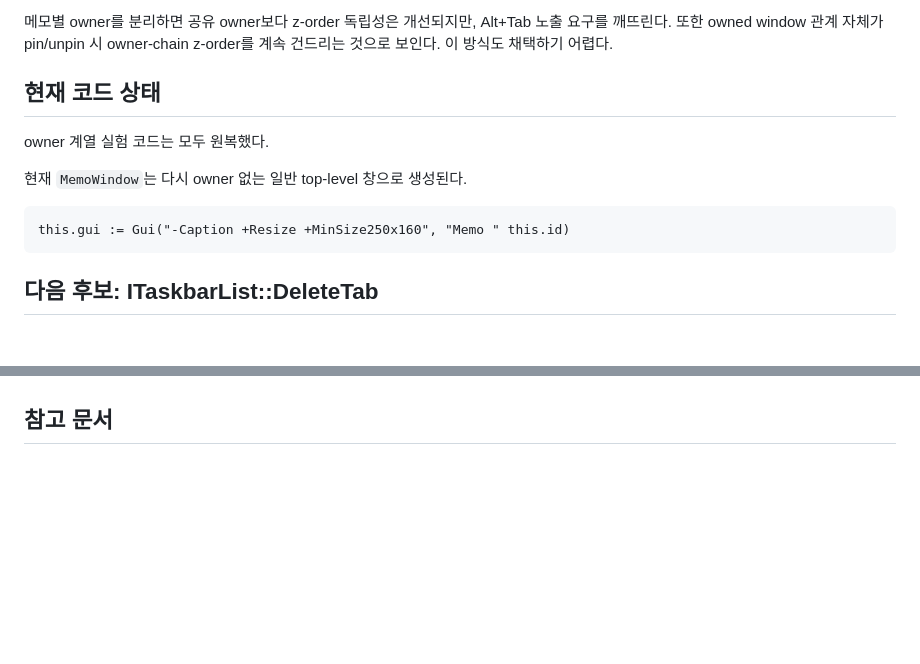
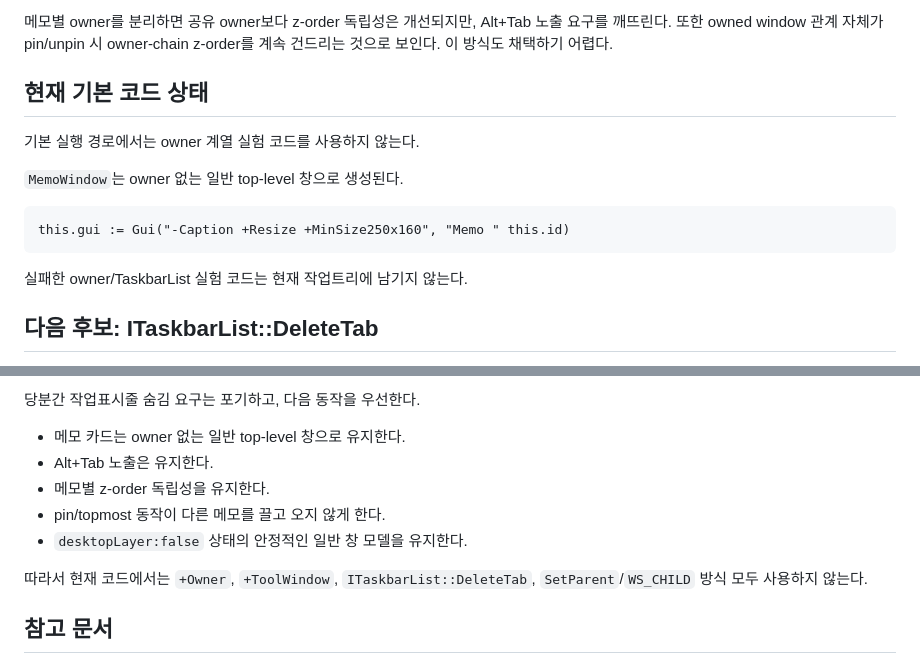
Before and after one commit to somyun/memo, a Markdown page: memo-desktop/taskbar-alt-tab-experiment.md, 2 parts joined by grey strips. Rendered like a GitHub page; blank space fills up the shorter version.

Commit message:
Document failed owner and DeleteTab experiments

````diff
--- a/memo-desktop/taskbar-alt-tab-experiment.md
+++ b/memo-desktop/taskbar-alt-tab-experiment.md
@@ -62,15 +62,17 @@ this.gui := Gui("-Caption +Resize +MinSize250x160 +Owner" this.ownerGui.Hwnd, "M
 
 메모별 owner를 분리하면 공유 owner보다 z-order 독립성은 개선되지만, Alt+Tab 노출 요구를 깨뜨린다. 또한 owned window 관계 자체가 pin/unpin 시 owner-chain z-order를 계속 건드리는 것으로 보인다. 이 방식도 채택하기 어렵다.
 
-## 현재 코드 상태
+## 현재 기본 코드 상태
 
-owner 계열 실험 코드는 모두 원복했다.
+기본 실행 경로에서는 owner 계열 실험 코드를 사용하지 않는다.
 
-현재 `MemoWindow`는 다시 owner 없는 일반 top-level 창으로 생성된다.
+`MemoWindow`는 owner 없는 일반 top-level 창으로 생성된다.
 
 ```ahk
 this.gui := Gui("-Caption +Resize +MinSize250x160", "Memo " this.id)
 ```
+
+실패한 owner/TaskbarList 실험 코드는 현재 작업트리에 남기지 않는다.
 
 ## 다음 후보: ITaskbarList::DeleteTab
 
@@ -160,3 +242,13 @@ ComCall(5, taskbar, "ptr", hwnd)     ; DeleteTab(hwnd)
+당분간 작업표시줄 숨김 요구는 포기하고, 다음 동작을 우선한다.
+
+- 메모 카드는 owner 없는 일반 top-level 창으로 유지한다.
+- Alt+Tab 노출은 유지한다.
+- 메모별 z-order 독립성을 유지한다.
+- pin/topmost 동작이 다른 메모를 끌고 오지 않게 한다.
+- `desktopLayer:false` 상태의 안정적인 일반 창 모델을 유지한다.
+
+따라서 현재 코드에서는 `+Owner`, `+ToolWindow`, `ITaskbarList::DeleteTab`, `SetParent`/`WS_CHILD` 방식 모두 사용하지 않는다.
+
 ## 참고 문서
 
 - [Microsoft Learn - ITaskbarList interface](https://learn.microsoft.com/en-us/windows/win32/api/shobjidl_core/nn-shobjidl_core-itaskbarlist)
````
Also changed, not shown: other parts of memo-desktop/taskbar-alt-tab-experiment.md (+80 -0 lines).
